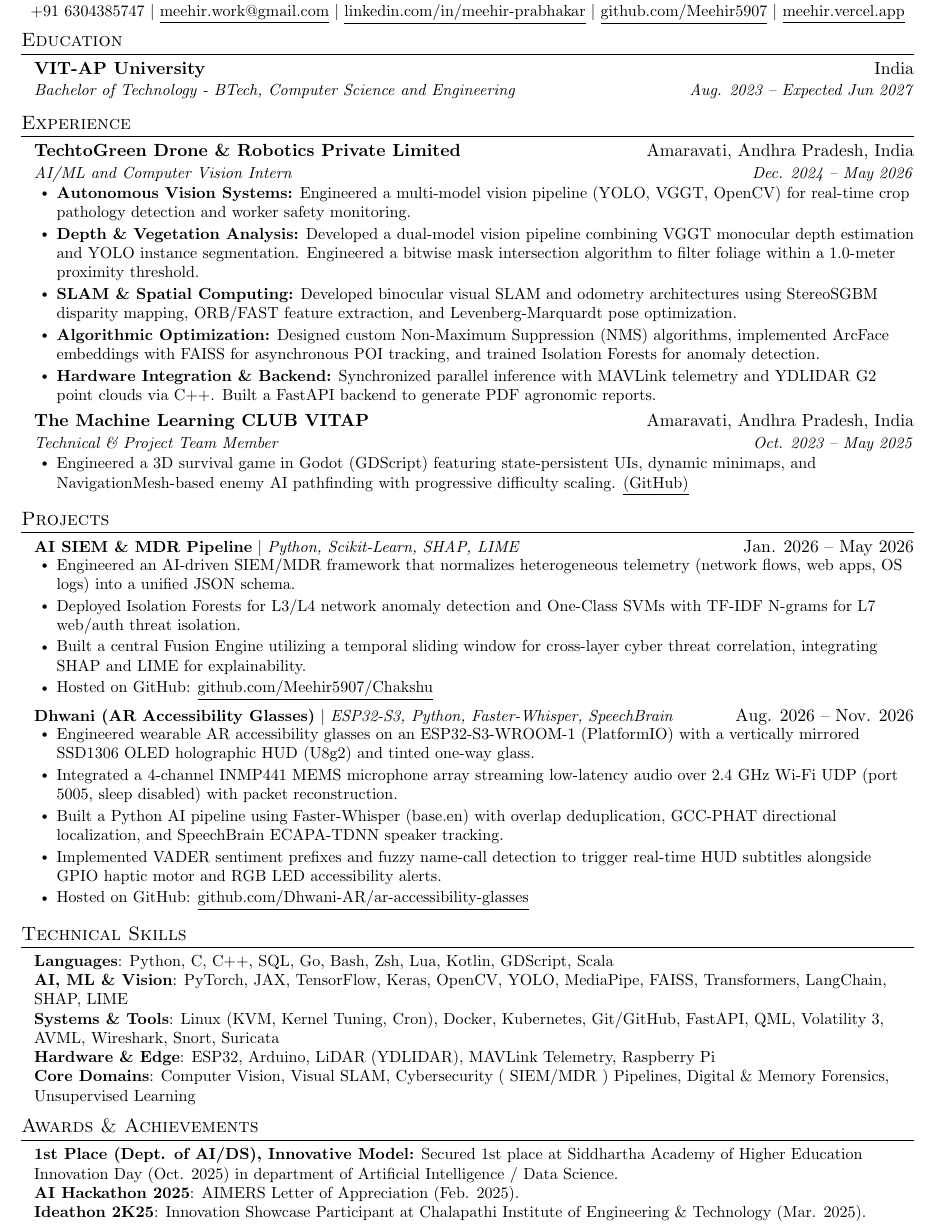
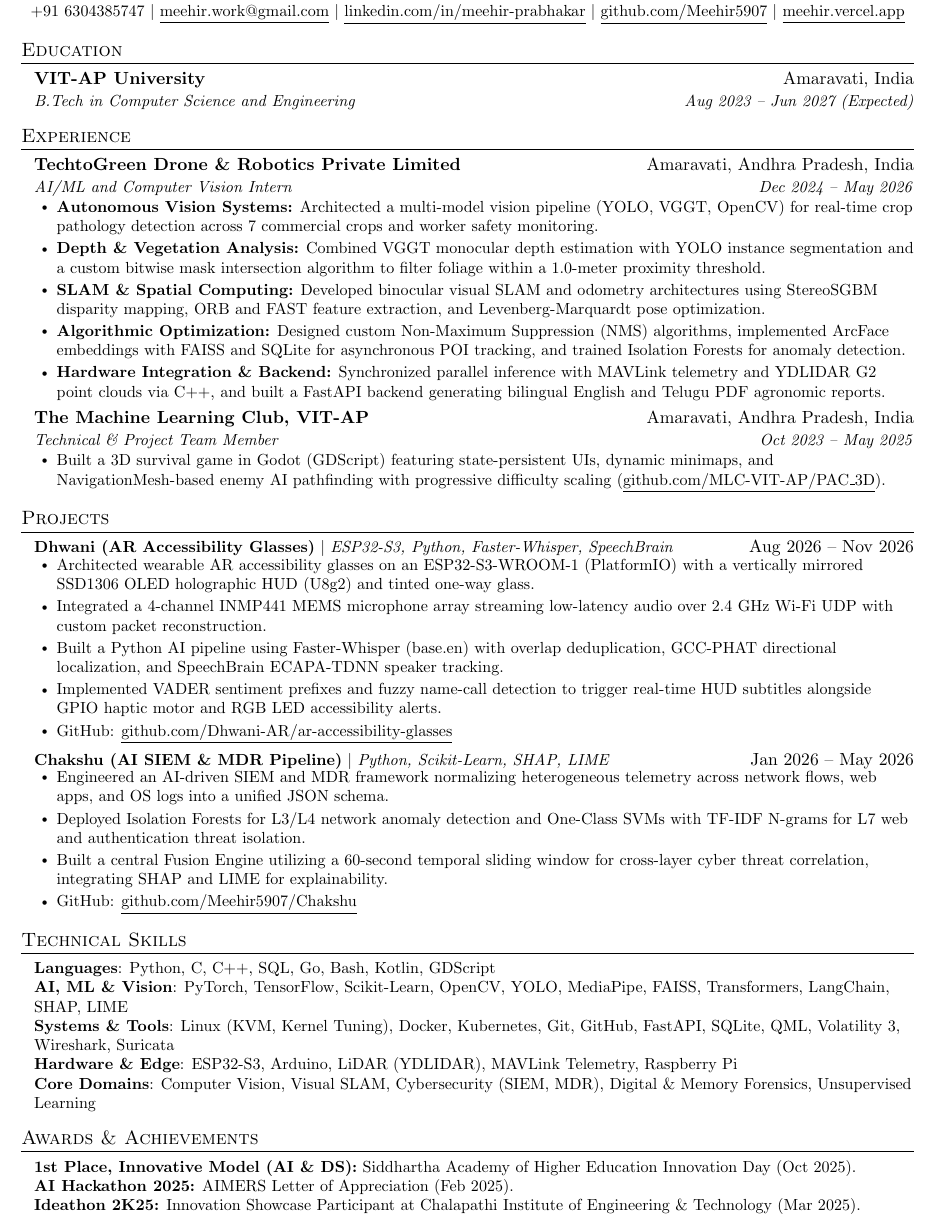
Before and after one commit to Meehir5907/ResumeAndCV, a LaTeX CV (Resume/Generic/Meehir_s_Resume_Generic.tex): part of the page, cut so that both start at the same text. Compiled offline with pdfLaTeX.

Commit message:
improve ATS parsing, project ordering, and print-friendly links
- Reorder Projects chronologically (Dhwani before Chakshu) and standardize date formatting
- Display full readable GitHub repository URLs for Dhwani, Chakshu, and PAC 3D
- Refine bullets with concrete metrics (7 commercial crops, bilingual PDFs, 60s window) and varied action verbs
- Standardize degree/institution naming, prune unbacked skills, and balance 1-page vertical spacing
- Recompile Meehir_s_Resume_Generic.pdf

```diff
--- a/Resume/Generic/Meehir_s_Resume_Generic.tex
+++ b/Resume/Generic/Meehir_s_Resume_Generic.tex
@@ -35,10 +35,10 @@
 \raggedright
 \setlength{\tabcolsep}{0in}
 
-% Tighter Section Spacing
+% Balanced Section Spacing
 \titleformat{\section}{
-  \vspace{-8pt}\scshape\raggedright\large
-}{}{0em}{}[\color{black}\titlerule \vspace{-6pt}]
+  \vspace{-7pt}\scshape\raggedright\large
+}{}{0em}{}[\color{black}\titlerule \vspace{-5.5pt}]
 
 \newcommand{\resumeItem}[1]{
   \item\small{
@@ -74,8 +74,7 @@
 
 \newcommand{\resumeSubHeadingListStart}{\begin{itemize}[leftmargin=8pt, label={}, topsep=4pt, partopsep=0pt, itemsep=5pt, parsep=0pt]}
 \newcommand{\resumeSubHeadingListEnd}{\end{itemize}\vspace{-4pt}}
-\newcommand{\resumeItemListStart}{\begin{itemize}[leftmargin=14pt, topsep=2pt, partopsep=0pt, itemsep=1.5pt, parsep=0pt]}
-% Tighter List End Spacing
+\newcommand{\resumeItemListStart}{\begin{itemize}[leftmargin=14pt, topsep=2pt, partopsep=0pt, itemsep=1.8pt, parsep=0pt]}
 \newcommand{\resumeItemListEnd}{\end{itemize}\vspace{-2pt}}
 
 \begin{document}
@@ -92,8 +91,8 @@
 \section{Education}
   \resumeSubHeadingListStart
     \resumeSubheading
-      {VIT-AP University}{India}
-      {Bachelor of Technology - BTech, Computer Science and Engineering}{Aug. 2023 -- Expected Jun 2027}
+      {VIT-AP University}{Amaravati, India}
+      {B.Tech in Computer Science and Engineering}{Aug 2023 -- Jun 2027 (Expected)}
   \resumeSubHeadingListEnd
 
 \section{Experience}
@@ -101,20 +100,20 @@
 
     \resumeSubheading
       {TechtoGreen Drone \& Robotics Private Limited}{Amaravati, Andhra Pradesh, India}
-      {AI/ML and Computer Vision Intern}{Dec. 2024 -- May 2026}
+      {AI/ML and Computer Vision Intern}{Dec 2024 -- May 2026}
       \resumeItemListStart
-        \resumeItem{\textbf{Autonomous Vision Systems:} Engineered a multi-model vision pipeline (YOLO, VGGT, OpenCV) for real-time crop pathology detection and worker safety monitoring.}
-        \resumeItem{\textbf{Depth \& Vegetation Analysis:} Developed a dual-model vision pipeline combining VGGT monocular depth estimation and YOLO instance segmentation. Engineered a bitwise mask intersection algorithm to filter foliage within a 1.0-meter proximity threshold.}
-        \resumeItem{\textbf{SLAM \& Spatial Computing:} Developed binocular visual SLAM and odometry architectures using StereoSGBM disparity mapping, ORB/FAST feature extraction, and Levenberg-Marquardt pose optimization.}
-        \resumeItem{\textbf{Algorithmic Optimization:} Designed custom Non-Maximum Suppression (NMS) algorithms, implemented ArcFace embeddings with FAISS for asynchronous POI tracking, and trained Isolation Forests for anomaly detection.}
-        \resumeItem{\textbf{Hardware Integration \& Backend:} Synchronized parallel inference with MAVLink telemetry and YDLIDAR G2 point clouds via C++. Built a FastAPI backend to generate PDF agronomic reports.}
+        \resumeItem{\textbf{Autonomous Vision Systems:} Architected a multi-model vision pipeline (YOLO, VGGT, OpenCV) for real-time crop pathology detection across 7 commercial crops and worker safety monitoring.}
+        \resumeItem{\textbf{Depth \& Vegetation Analysis:} Combined VGGT monocular depth estimation with YOLO instance segmentation and a custom bitwise mask intersection algorithm to filter foliage within a 1.0-meter proximity threshold.}
+        \resumeItem{\textbf{SLAM \& Spatial Computing:} Developed binocular visual SLAM and odometry architectures using StereoSGBM disparity mapping, ORB and FAST feature extraction, and Levenberg-Marquardt pose optimization.}
+        \resumeItem{\textbf{Algorithmic Optimization:} Designed custom Non-Maximum Suppression (NMS) algorithms, implemented ArcFace embeddings with FAISS and SQLite for asynchronous POI tracking, and trained Isolation Forests for anomaly detection.}
+        \resumeItem{\textbf{Hardware Integration \& Backend:} Synchronized parallel inference with MAVLink telemetry and YDLIDAR G2 point clouds via C++, and built a FastAPI backend generating bilingual English and Telugu PDF agronomic reports.}
       \resumeItemListEnd
 
     \resumeSubheading
-      {The Machine Learning CLUB VITAP}{Amaravati, Andhra Pradesh, India}
-      {Technical \& Project Team Member}{Oct. 2023 -- May 2025}
+      {The Machine Learning Club, VIT-AP}{Amaravati, Andhra Pradesh, India}
+      {Technical \& Project Team Member}{Oct 2023 -- May 2025}
       \resumeItemListStart
-        \resumeItem{Engineered a 3D survival game in Godot (GDScript) featuring state-persistent UIs, dynamic minimaps, and NavigationMesh-based enemy AI pathfinding with progressive difficulty scaling. \href{https://github.com/MLC-VIT-AP/PAC_3D}{\underline{(GitHub)}}}
+        \resumeItem{Built a 3D survival game in Godot (GDScript) featuring state-persistent UIs, dynamic minimaps, and NavigationMesh-based enemy AI pathfinding with progressive difficulty scaling (\href{https://github.com/MLC-VIT-AP/PAC_3D}{\underline{github.com/MLC-VIT-AP/PAC\_3D}}).}
       \resumeItemListEnd
 
   \resumeSubHeadingListEnd
@@ -122,43 +121,43 @@
 \section{Projects}
   \resumeSubHeadingListStart
     \resumeProjectHeading
-      {\textbf{AI SIEM \& MDR Pipeline} $|$ \emph{Python, Scikit-Learn, SHAP, LIME}}{Jan. 2026 -- May 2026}
+      {\textbf{Dhwani (AR Accessibility Glasses)} $|$ \emph{ESP32-S3, Python, Faster-Whisper, SpeechBrain}}{Aug 2026 -- Nov 2026}
       \resumeItemListStart
-        \resumeItem{Engineered an AI-driven SIEM/MDR framework that normalizes heterogeneous telemetry (network flows, web apps, OS logs) into a unified JSON schema.}
-        \resumeItem{Deployed Isolation Forests for L3/L4 network anomaly detection and One-Class SVMs with TF-IDF N-grams for L7 web/auth threat isolation.}
-        \resumeItem{Built a central Fusion Engine utilizing a temporal sliding window for cross-layer cyber threat correlation, integrating SHAP and LIME for explainability.}
-        \resumeItem{Hosted on GitHub: \href{https://github.com/Meehir5907/Chakshu}{\underline{github.com/Meehir5907/Chakshu}}}
+        \resumeItem{Architected wearable AR accessibility glasses on an ESP32-S3-WROOM-1 (PlatformIO) with a vertically mirrored SSD1306 OLED holographic HUD (U8g2) and tinted one-way glass.}
+        \resumeItem{Integrated a 4-channel INMP441 MEMS microphone array streaming low-latency audio over 2.4 GHz Wi-Fi UDP with custom packet reconstruction.}
+        \resumeItem{Built a Python AI pipeline using Faster-Whisper (base.en) with overlap deduplication, GCC-PHAT directional localization, and SpeechBrain ECAPA-TDNN speaker tracking.}
+        \resumeItem{Implemented VADER sentiment prefixes and fuzzy name-call detection to trigger real-time HUD subtitles alongside GPIO haptic motor and RGB LED accessibility alerts.}
+        \resumeItem{GitHub: \href{https://github.com/Dhwani-AR/ar-accessibility-glasses}{\underline{github.com/Dhwani-AR/ar-accessibility-glasses}}}
       \resumeItemListEnd
 
     \resumeProjectHeading
-      {\textbf{Dhwani (AR Accessibility Glasses)} $|$ \emph{ESP32-S3, Python, Faster-Whisper, SpeechBrain}}{Aug. 2026 -- Nov. 2026}
+      {\textbf{Chakshu (AI SIEM \& MDR Pipeline)} $|$ \emph{Python, Scikit-Learn, SHAP, LIME}}{Jan 2026 -- May 2026}
       \resumeItemListStart
-        \resumeItem{Engineered wearable AR accessibility glasses on an ESP32-S3-WROOM-1 (PlatformIO) with a vertically mirrored SSD1306 OLED holographic HUD (U8g2) and tinted one-way glass.}
-        \resumeItem{Integrated a 4-channel INMP441 MEMS microphone array streaming low-latency audio over 2.4 GHz Wi-Fi UDP (port 5005, sleep disabled) with packet reconstruction.}
-        \resumeItem{Built a Python AI pipeline using Faster-Whisper (base.en) with overlap deduplication, GCC-PHAT directional localization, and SpeechBrain ECAPA-TDNN speaker tracking.}
-        \resumeItem{Implemented VADER sentiment prefixes and fuzzy name-call detection to trigger real-time HUD subtitles alongside GPIO haptic motor and RGB LED accessibility alerts.}
-        \resumeItem{Hosted on GitHub: \href{https://github.com/Dhwani-AR/ar-accessibility-glasses}{\underline{github.com/Dhwani-AR/ar-accessibility-glasses}}}
+        \resumeItem{Engineered an AI-driven SIEM and MDR framework normalizing heterogeneous telemetry across network flows, web apps, and OS logs into a unified JSON schema.}
+        \resumeItem{Deployed Isolation Forests for L3/L4 network anomaly detection and One-Class SVMs with TF-IDF N-grams for L7 web and authentication threat isolation.}
+        \resumeItem{Built a central Fusion Engine utilizing a 60-second temporal sliding window for cross-layer cyber threat correlation, integrating SHAP and LIME for explainability.}
+        \resumeItem{GitHub: \href{https://github.com/Meehir5907/Chakshu}{\underline{github.com/Meehir5907/Chakshu}}}
       \resumeItemListEnd
   \resumeSubHeadingListEnd
 
 \section{Technical Skills}
- \begin{itemize}[leftmargin=8pt, label={}, topsep=2pt, partopsep=0pt, itemsep=0pt, parsep=0pt]
+ \begin{itemize}[leftmargin=8pt, label={}, topsep=3pt, partopsep=0pt, itemsep=1pt, parsep=0pt]
     \small{\item{
-     \textbf{Languages}{: Python, C, C++, SQL, Go, Bash, Zsh, Lua, Kotlin, GDScript, Scala} \\
-     \textbf{AI, ML \& Vision}{: PyTorch, JAX, TensorFlow, Keras, OpenCV, YOLO, MediaPipe, FAISS, Transformers, LangChain, SHAP, LIME} \\
-     \textbf{Systems \& Tools}{: Linux (KVM, Kernel Tuning, Cron), Docker, Kubernetes, Git/GitHub, FastAPI, QML, Volatility 3, AVML, Wireshark, Snort, Suricata} \\
-     \textbf{Hardware \& Edge}{: ESP32, Arduino, LiDAR (YDLIDAR), MAVLink Telemetry, Raspberry Pi} \\
-     \textbf{Core Domains}{: Computer Vision, Visual SLAM, Cybersecurity ( SIEM/MDR ) Pipelines, Digital \& Memory Forensics, Unsupervised Learning}
+     \textbf{Languages}{: Python, C, C++, SQL, Go, Bash, Kotlin, GDScript} \\
+     \textbf{AI, ML \& Vision}{: PyTorch, TensorFlow, Scikit-Learn, OpenCV, YOLO, MediaPipe, FAISS, Transformers, LangChain, SHAP, LIME} \\
+     \textbf{Systems \& Tools}{: Linux (KVM, Kernel Tuning), Docker, Kubernetes, Git, GitHub, FastAPI, SQLite, QML, Volatility 3, Wireshark, Suricata} \\
+     \textbf{Hardware \& Edge}{: ESP32-S3, Arduino, LiDAR (YDLIDAR), MAVLink Telemetry, Raspberry Pi} \\
+     \textbf{Core Domains}{: Computer Vision, Visual SLAM, Cybersecurity (SIEM, MDR), Digital \& Memory Forensics, Unsupervised Learning}
     }}
  \end{itemize}
  \vspace{-4pt}
 
 \section{Awards \& Achievements}
- \begin{itemize}[leftmargin=8pt, label={}, topsep=2pt, partopsep=0pt, itemsep=0pt, parsep=0pt]
+ \begin{itemize}[leftmargin=8pt, label={}, topsep=3pt, partopsep=0pt, itemsep=1pt, parsep=0pt]
     \small{\item{
-     \textbf{1st Place (Dept. of AI/DS), Innovative Model:} Secured 1st place at Siddhartha Academy of Higher Education Innovation Day (Oct. 2025) in department of Artificial Intelligence / Data Science. \\
-     \textbf{AI Hackathon 2025}{: AIMERS Letter of Appreciation (Feb. 2025).} \\
-     \textbf{Ideathon 2K25}{: Innovation Showcase Participant at Chalapathi Institute of Engineering \& Technology (Mar. 2025).}
+     \textbf{1st Place, Innovative Model (AI \& DS):} Siddhartha Academy of Higher Education Innovation Day (Oct 2025). \\
+     \textbf{AI Hackathon 2025:} AIMERS Letter of Appreciation (Feb 2025). \\
+     \textbf{Ideathon 2K25:} Innovation Showcase Participant at Chalapathi Institute of Engineering \& Technology (Mar 2025).
     }}
  \end{itemize}
  \vspace{-4pt}
```
Also changed, not shown: Resume/Generic/Meehir_s_Resume_Generic.pdf, Resume/Generic/Meehir_s_Resume_Generic.tex (2 more changed lines).
